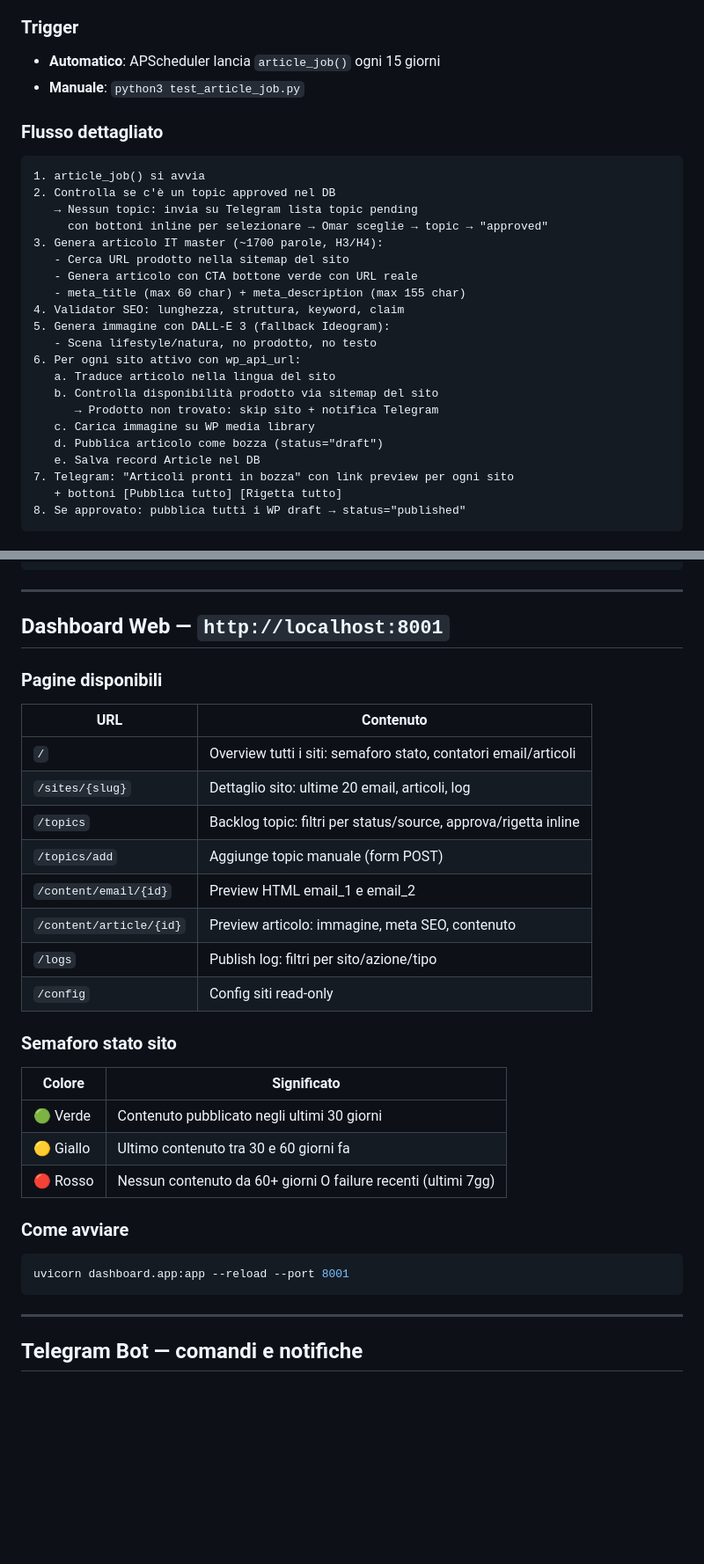
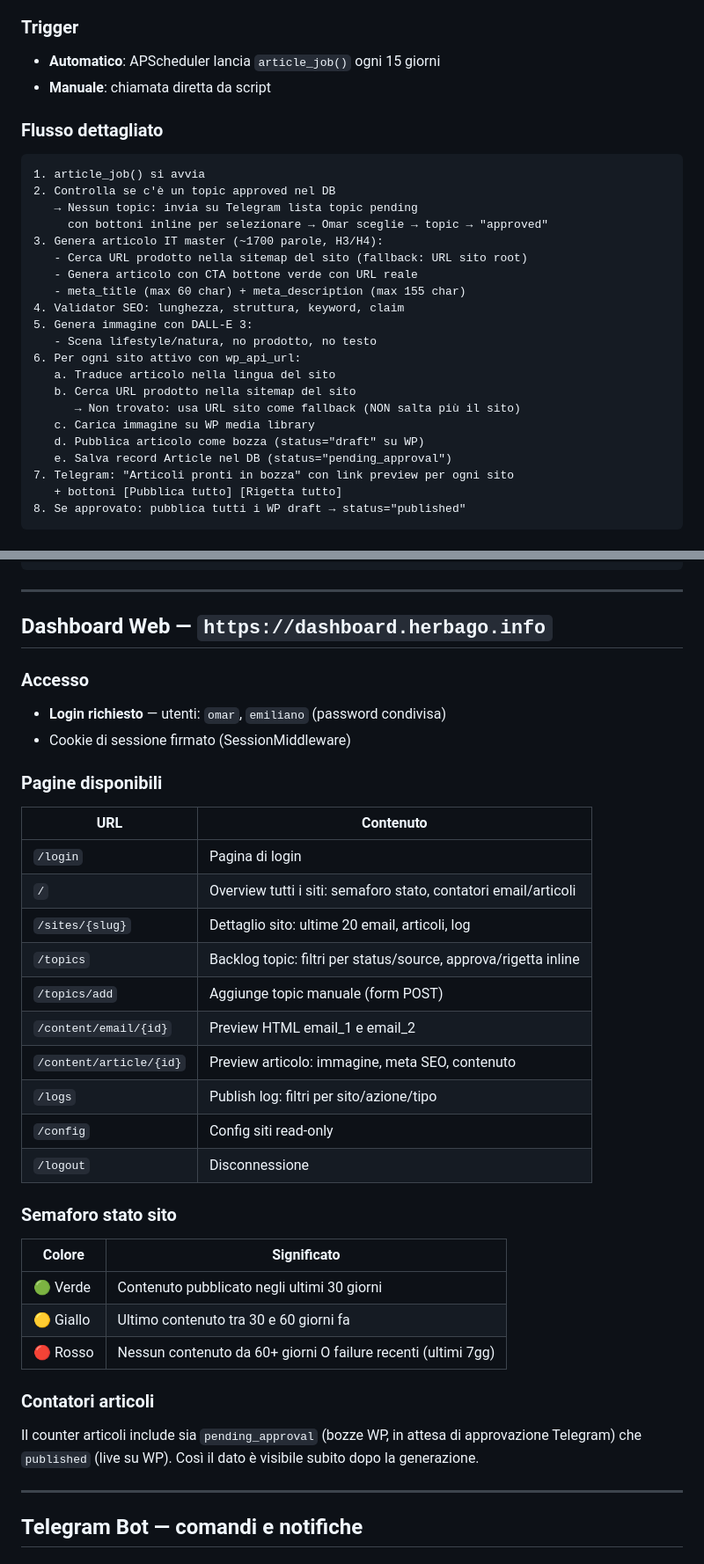
Before and after one commit to omarbortolato/HerbaMarketer, a Markdown page: STATO_PROGETTO.md, 2 parts joined by grey strips. Shown at 88% size. Drawn GitHub-style; blank space fills up the shorter version.

````diff
--- a/STATO_PROGETTO.md
+++ b/STATO_PROGETTO.md
@@ -90,7 +108,7 @@ Dopo ogni notifica Telegram, aggiungere manualmente in **Brevo → Automazioni
 
 ### Trigger
 - **Automatico**: APScheduler lancia `article_job()` ogni 15 giorni
-- **Manuale**: `python3 test_article_job.py`
+- **Manuale**: chiamata diretta da script
 
 ### Flusso dettagliato
 ```
@@ -99,19 +117,19 @@ Dopo ogni notifica Telegram, aggiungere manualmente in **Brevo → Automazioni
    → Nessun topic: invia su Telegram lista topic pending
      con bottoni inline per selezionare → Omar sceglie → topic → "approved"
 3. Genera articolo IT master (~1700 parole, H3/H4):
-   - Cerca URL prodotto nella sitemap del sito
+   - Cerca URL prodotto nella sitemap del sito (fallback: URL sito root)
    - Genera articolo con CTA bottone verde con URL reale
    - meta_title (max 60 char) + meta_description (max 155 char)
 4. Validator SEO: lunghezza, struttura, keyword, claim
-5. Genera immagine con DALL-E 3 (fallback Ideogram):
+5. Genera immagine con DALL-E 3:
    - Scena lifestyle/natura, no prodotto, no testo
 6. Per ogni sito attivo con wp_api_url:
    a. Traduce articolo nella lingua del sito
-   b. Controlla disponibilità prodotto via sitemap del sito
-      → Prodotto non trovato: skip sito + notifica Telegram
+   b. Cerca URL prodotto nella sitemap del sito
+      → Non trovato: usa URL sito come fallback (NON salta più il sito)
    c. Carica immagine su WP media library
-   d. Pubblica articolo come bozza (status="draft")
-   e. Salva record Article nel DB
+   d. Pubblica articolo come bozza (status="draft" su WP)
+   e. Salva record Article nel DB (status="pending_approval")
 7. Telegram: "Articoli pronti in bozza" con link preview per ogni sito
    + bottoni [Pubblica tutto] [Rigetta tutto]
 8. Se approvato: pubblica tutti i WP draft → status="published"
@@ -165,11 +183,16 @@ oppure: /addtopic <testo> su Telegram
 
 ---
 
-## Dashboard Web — `http://localhost:8001`
+## Dashboard Web — `https://dashboard.herbago.info`
+
+### Accesso
+- **Login richiesto** — utenti: `omar`, `emiliano` (password condivisa)
+- Cookie di sessione firmato (SessionMiddleware)
 
 ### Pagine disponibili
 | URL | Contenuto |
 |-----|-----------|
+| `/login` | Pagina di login |
 | `/` | Overview tutti i siti: semaforo stato, contatori email/articoli |
 | `/sites/{slug}` | Dettaglio sito: ultime 20 email, articoli, log |
 | `/topics` | Backlog topic: filtri per status/source, approva/rigetta inline |
@@ -178,6 +201,7 @@ oppure: /addtopic <testo> su Telegram
 | `/content/article/{id}` | Preview articolo: immagine, meta SEO, contenuto |
 | `/logs` | Publish log: filtri per sito/azione/tipo |
 | `/config` | Config siti read-only |
+| `/logout` | Disconnessione |
 
 ### Semaforo stato sito
 | Colore | Significato |
@@ -186,10 +210,8 @@ oppure: /addtopic <testo> su Telegram
 | 🟡 Giallo | Ultimo contenuto tra 30 e 60 giorni fa |
 | 🔴 Rosso | Nessun contenuto da 60+ giorni O failure recenti (ultimi 7gg) |
 
-### Come avviare
-```bash
-uvicorn dashboard.app:app --reload --port 8001
-```
+### Contatori articoli
+Il counter articoli include sia `pending_approval` (bozze WP, in attesa di approvazione Telegram) che `published` (live su WP). Così il dato è visibile subito dopo la generazione.
 
 ---
 
````
Also changed, not shown: other parts of STATO_PROGETTO.md (+107 -48 lines).
